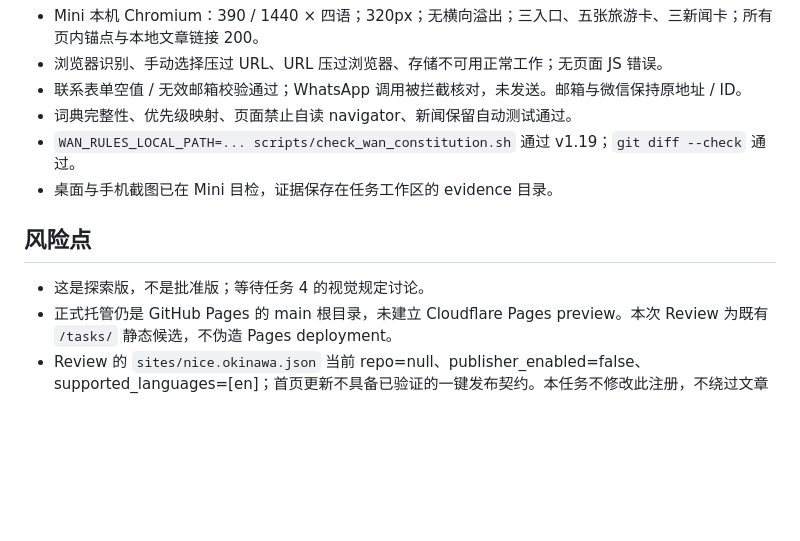
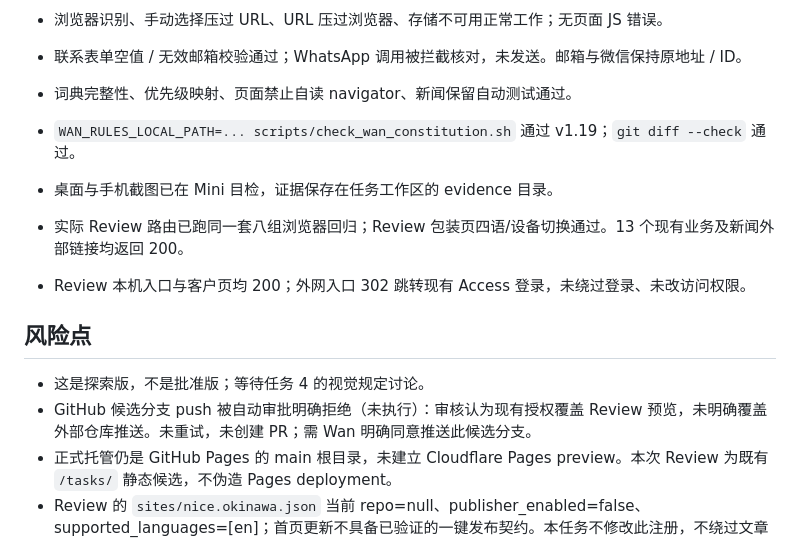
Before and after one commit to wanjiaoben/nice-okinawa, a Markdown page: docs/M1104-02-HOME-CANDIDATE.md, the part around the change. GitHub-like rendering; blank space fills up the shorter version.

Commit message:
docs(home): record Review verification and push approval blocker

```diff
--- a/docs/M1104-02-HOME-CANDIDATE.md
+++ b/docs/M1104-02-HOME-CANDIDATE.md
@@ -26,8 +26,12 @@
 - `WAN_RULES_LOCAL_PATH=... scripts/check_wan_constitution.sh` 通过 v1.19；`git diff --check` 通过。
 - 桌面与手机截图已在 Mini 目检，证据保存在任务工作区的 evidence 目录。
 
+- 实际 Review 路由已跑同一套八组浏览器回归；Review 包装页四语/设备切换通过。13 个现有业务及新闻外部链接均返回 200。
+- Review 本机入口与客户页均 200；外网入口 302 跳转现有 Access 登录，未绕过登录、未改访问权限。
+
 ## 风险点
 - 这是探索版，不是批准版；等待任务 4 的视觉规定讨论。
+- GitHub 候选分支 push 被自动审批明确拒绝（未执行）：审核认为现有授权覆盖 Review 预览，未明确覆盖外部仓库推送。未重试，未创建 PR；需 Wan 明确同意推送此候选分支。
 - 正式托管仍是 GitHub Pages 的 main 根目录，未建立 Cloudflare Pages preview。本次 Review 为既有 `/tasks/` 静态候选，不伪造 Pages deployment。
 - Review 的 `sites/nice.okinawa.json` 当前 repo=null、publisher_enabled=false、supported_languages=[en]；首页更新不具备已验证的一键发布契约。本任务不修改此注册，不绕过文章发布门禁。
 - 后续新闻发布器需与首页母版/词典同步，不能只注入未翻译卡片后再运行构建器，否则会覆盖新卡片或重新引入混语。任务 3 需在集成前确认此契约。合并前必须重查 main / 最新新闻，保留近期变更。
```
